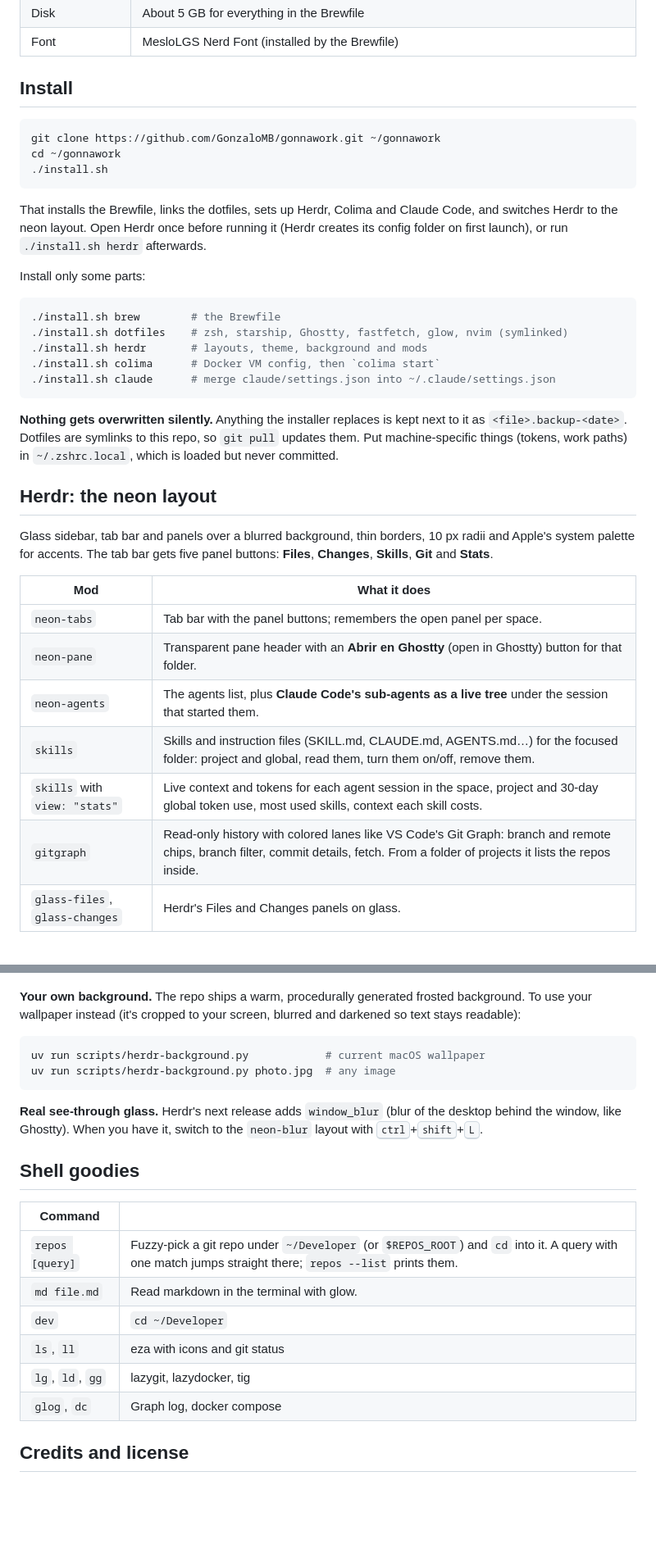
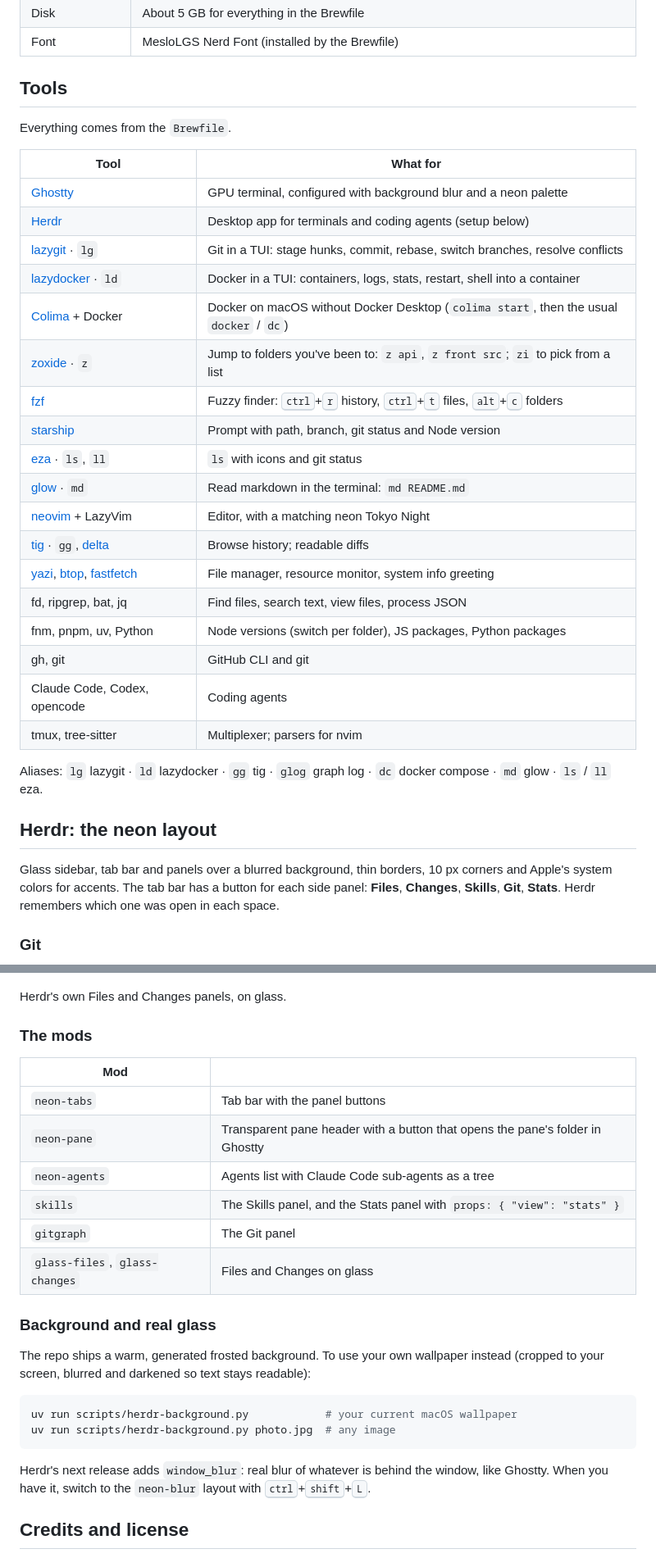
Before and after one commit to GonzaloMB/gonnawork, a Markdown page: README.md, 2 parts joined by grey strips. Shown at 82% size. Drawn GitHub-style; blank space fills up the shorter version.

````diff
--- a/README.md
+++ b/README.md
@@ -30,39 +38,36 @@
 | Disk | About 5 GB for everything in the Brewfile |
 | Font | MesloLGS Nerd Font (installed by the Brewfile) |
 
-## Install
+## Tools
 
-```sh
-git clone https://github.com/GonzaloMB/gonnawork.git ~/gonnawork
-cd ~/gonnawork
-./install.sh
-```
+Everything comes from the `Brewfile`.
 
-That installs the Brewfile, links the dotfiles, sets up Herdr, Colima and Claude Code, and switches Herdr to the neon layout. Open Herdr once before running it (Herdr creates its config folder on first launch), or run `./install.sh herdr` afterwards.
+| Tool | What for |
+|---|---|
+| [Ghostty](https://ghostty.org) | GPU terminal, configured with background blur and a neon palette |
+| [Herdr](https://herdr.dev) | Desktop app for terminals and coding agents (setup below) |
+| [lazygit](https://github.com/jesseduffield/lazygit) · `lg` | Git in a TUI: stage hunks, commit, rebase, switch branches, resolve conflicts |
+| [lazydocker](https://github.com/jesseduffield/lazydocker) · `ld` | Docker in a TUI: containers, logs, stats, restart, shell into a container |
+| [Colima](https://github.com/abiosoft/colima) + Docker | Docker on macOS without Docker Desktop (`colima start`, then the usual `docker` / `dc`) |
+| [zoxide](https://github.com/ajeetdsouza/zoxide) · `z` | Jump to folders you've been to: `z api`, `z front src`; `zi` to pick from a list |
+| [fzf](https://github.com/junegunn/fzf) | Fuzzy finder: <kbd>ctrl</kbd>+<kbd>r</kbd> history, <kbd>ctrl</kbd>+<kbd>t</kbd> files, <kbd>alt</kbd>+<kbd>c</kbd> folders |
+| [starship](https://starship.rs) | Prompt with path, branch, git status and Node version |
+| [eza](https://github.com/eza-community/eza) · `ls`, `ll` | `ls` with icons and git status |
+| [glow](https://github.com/charmbracelet/glow) · `md` | Read markdown in the terminal: `md README.md` |
+| [neovim](https://neovim.io) + LazyVim | Editor, with a matching neon Tokyo Night |
+| [tig](https://jonas.github.io/tig/) · `gg`, [delta](https://github.com/dandavison/delta) | Browse history; readable diffs |
+| [yazi](https://github.com/sxyazi/yazi), [btop](https://github.com/aristocratsoftware/btop), [fastfetch](https://github.com/fastfetch-cli/fastfetch) | File manager, resource monitor, system info greeting |
+| fd, ripgrep, bat, jq | Find files, search text, view files, process JSON |
+| fnm, pnpm, uv, Python | Node versions (switch per folder), JS packages, Python packages |
+| gh, git | GitHub CLI and git |
+| Claude Code, Codex, opencode | Coding agents |
+| tmux, tree-sitter | Multiplexer; parsers for nvim |
 
-Install only some parts:
-
-```sh
-./install.sh brew        # the Brewfile
-./install.sh dotfiles    # zsh, starship, Ghostty, fastfetch, glow, nvim (symlinked)
-./install.sh herdr       # layouts, theme, background and mods
-./install.sh colima      # Docker VM config, then `colima start`
-./install.sh claude      # merge claude/settings.json into ~/.claude/settings.json
-```
-
-**Nothing gets overwritten silently.** Anything the installer replaces is kept next to it as `<file>.backup-<date>`. Dotfiles are symlinks to this repo, so `git pull` updates them. Put machine-specific things (tokens, work paths) in `~/.zshrc.local`, which is loaded but never committed.
+Aliases: `lg` lazygit · `ld` lazydocker · `gg` tig · `glog` graph log · `dc` docker compose · `md` glow · `ls` / `ll` eza.
 
 ## Herdr: the neon layout
 
-Glass sidebar, tab bar and panels over a blurred background, thin borders, 10 px radii and Apple's system palette for accents. The tab bar gets five panel buttons: **Files**, **Changes**, **Skills**, **Git** and **Stats**.
+Glass sidebar, tab bar and panels over a blurred background, thin borders, 10 px corners and Apple's system colors for accents. The tab bar has a button for each side panel: **Files**, **Changes**, **Skills**, **Git**, **Stats**. Herdr remembers which one was open in each space.
 
-| Mod | What it does |
-|---|---|
-| `neon-tabs` | Tab bar with the panel buttons; remembers the open panel per space. |
-| `neon-pane` | Transparent pane header with an **Abrir en Ghostty** (open in Ghostty) button for that folder. |
-| `neon-agents` | The agents list, plus **Claude Code's sub-agents as a live tree** under the session that started them. |
-| `skills` | Skills and instruction files (SKILL.md, CLAUDE.md, AGENTS.md…) for the focused folder: project and global, read them, turn them on/off, remove them. |
-| `skills` with `view: "stats"` | Live context and tokens for each agent session in the space, project and 30-day global token use, most used skills, context each skill costs. |
-| `gitgraph` | Read-only history with colored lanes like VS Code's Git Graph: branch and remote chips, branch filter, commit details, fetch. From a folder of projects it lists the repos inside. |
-| `glass-files`, `glass-changes` | Herdr's Files and Changes panels on glass. |
+### Git
 
@@ -76,25 +124,29 @@ Glass sidebar, tab bar and panels over a blurred background, thin borders, 10 px
 ![Changes panel](screenshots/changes.jpg)
 </details>
 
-**Your own background.** The repo ships a warm, procedurally generated frosted background. To use your wallpaper instead (it's cropped to your screen, blurred and darkened so text stays readable):
+Herdr's own Files and Changes panels, on glass.
+
+### The mods
+
+| Mod | |
+|---|---|
+| `neon-tabs` | Tab bar with the panel buttons |
+| `neon-pane` | Transparent pane header with a button that opens the pane's folder in Ghostty |
+| `neon-agents` | Agents list with Claude Code sub-agents as a tree |
+| `skills` | The Skills panel, and the Stats panel with `props: { "view": "stats" }` |
+| `gitgraph` | The Git panel |
+| `glass-files`, `glass-changes` | Files and Changes on glass |
+
+### Background and real glass
+
+The repo ships a warm, generated frosted background. To use your own wallpaper instead (cropped to your screen, blurred and darkened so text stays readable):
 
 ```sh
-uv run scripts/herdr-background.py            # current macOS wallpaper
+uv run scripts/herdr-background.py            # your current macOS wallpaper
 uv run scripts/herdr-background.py photo.jpg  # any image
 ```
 
-**Real see-through glass.** Herdr's next release adds `window_blur` (blur of the desktop behind the window, like Ghostty). When you have it, switch to the `neon-blur` layout with <kbd>ctrl</kbd>+<kbd>shift</kbd>+<kbd>L</kbd>.
-
-## Shell goodies
-
-| Command | |
-|---|---|
-| `repos [query]` | Fuzzy-pick a git repo under `~/Developer` (or `$REPOS_ROOT`) and `cd` into it. A query with one match jumps straight there; `repos --list` prints them. |
-| `md file.md` | Read markdown in the terminal with glow. |
-| `dev` | `cd ~/Developer` |
-| `ls`, `ll` | eza with icons and git status |
-| `lg`, `ld`, `gg` | lazygit, lazydocker, tig |
-| `glog`, `dc` | Graph log, docker compose |
+Herdr's next release adds `window_blur`: real blur of whatever is behind the window, like Ghostty. When you have it, switch to the `neon-blur` layout with <kbd>ctrl</kbd>+<kbd>shift</kbd>+<kbd>L</kbd>.
 
 ## Credits and license
 
````
Also changed, not shown: other parts of README.md (+68 -17 lines), screenshots/git-panel.jpg (added), screenshots/main.jpg (deleted), screenshots/skills-panel.jpg (added), screenshots/stats-panel.jpg (added), 2 other files.
